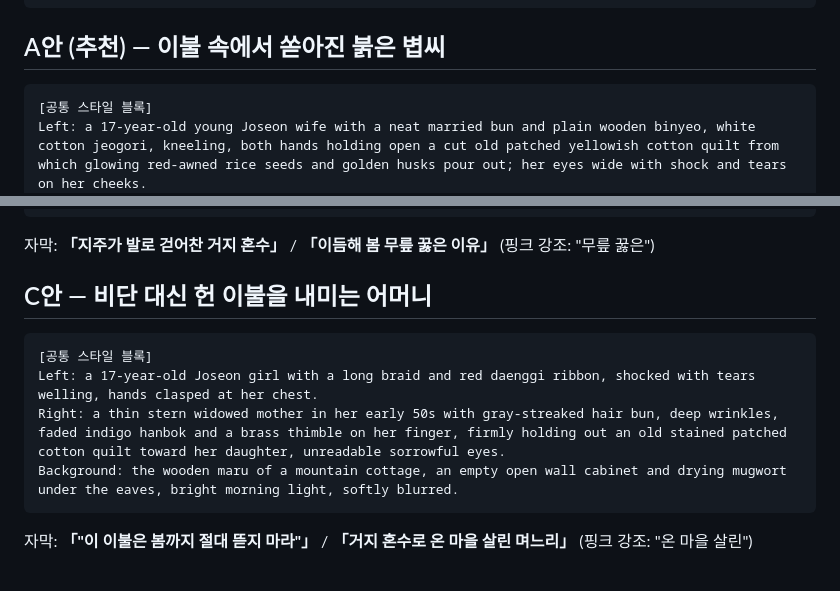
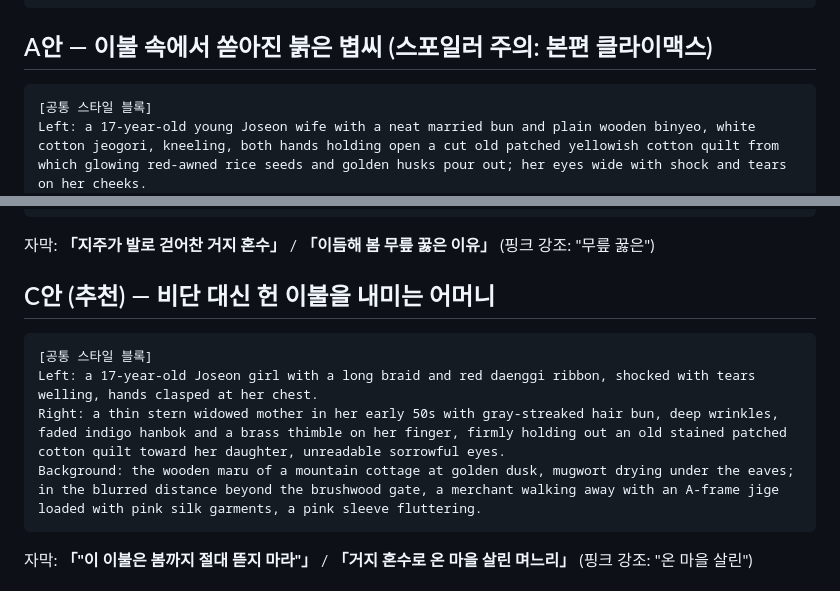
Before and after one commit to moncar-web/-, a Markdown page: scripts/yadam-seed-quilt-thumbnail-v2.md, 2 parts joined by grey strips. Rendered like a GitHub page.

Commit message:
Recommend thumbnail C and match its background to the v2 cold open
Co-Authored-By: Claude Opus 5.5 <noreply@anthropic.com>
Claude-Session: https://claude.ai/code/session_01BqKJh6dVNFX6V287rfqzTY

````diff
--- a/scripts/yadam-seed-quilt-thumbnail-v2.md
+++ b/scripts/yadam-seed-quilt-thumbnail-v2.md
@@ -9,7 +9,7 @@ Semi-realistic Korean webtoon digital illustration, Joseon Dynasty 1700s-1800s,
 No text, no letters, no watermark.
 ```
 
-## A안 (추천) — 이불 속에서 쏟아진 붉은 볍씨
+## A안 — 이불 속에서 쏟아진 붉은 볍씨 (스포일러 주의: 본편 클라이맥스)
 ```
 [공통 스타일 블록]
 Left: a 17-year-old young Joseon wife with a neat married bun and plain wooden binyeo, white cotton jeogori, kneeling, both hands holding open a cut old patched yellowish cotton quilt from which glowing red-awned rice seeds and golden husks pour out; her eyes wide with shock and tears on her cheeks.
@@ -27,12 +27,12 @@ Background: a huge zelkova tree at a sunny village entrance with thatched houses
 ```
 자막: **「지주가 발로 걷어찬 거지 혼수」** / **「이듬해 봄 무릎 꿇은 이유」** (핑크 강조: "무릎 꿇은")
 
-## C안 — 비단 대신 헌 이불을 내미는 어머니
+## C안 (추천) — 비단 대신 헌 이불을 내미는 어머니
 ```
 [공통 스타일 블록]
 Left: a 17-year-old Joseon girl with a long braid and red daenggi ribbon, shocked with tears welling, hands clasped at her chest.
 Right: a thin stern widowed mother in her early 50s with gray-streaked hair bun, deep wrinkles, faded indigo hanbok and a brass thimble on her finger, firmly holding out an old stained patched cotton quilt toward her daughter, unreadable sorrowful eyes.
-Background: the wooden maru of a mountain cottage, an empty open wall cabinet and drying mugwort under the eaves, bright morning light, softly blurred.
+Background: the wooden maru of a mountain cottage at golden dusk, mugwort drying under the eaves; in the blurred distance beyond the brushwood gate, a merchant walking away with an A-frame jige loaded with pink silk garments, a pink sleeve fluttering.
 ```
 자막: **「"이 이불은 봄까지 절대 뜯지 마라"」** / **「거지 혼수로 온 마을 살린 며느리」** (핑크 강조: "온 마을 살린")
 
````
